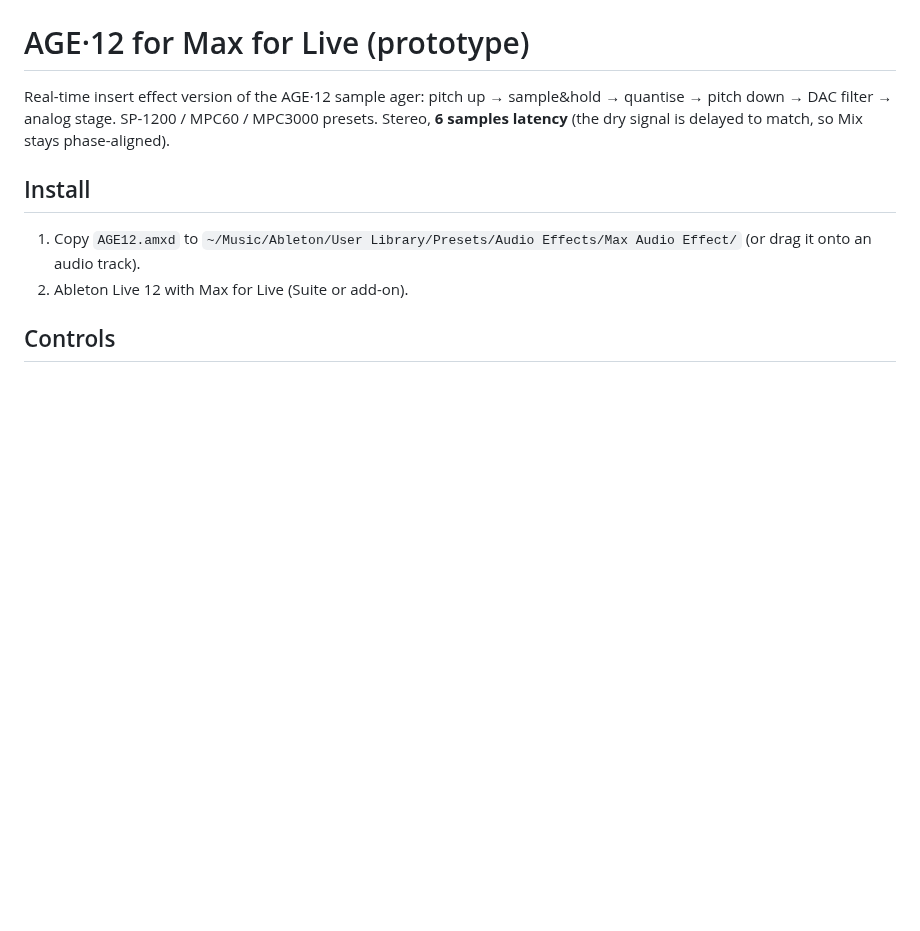
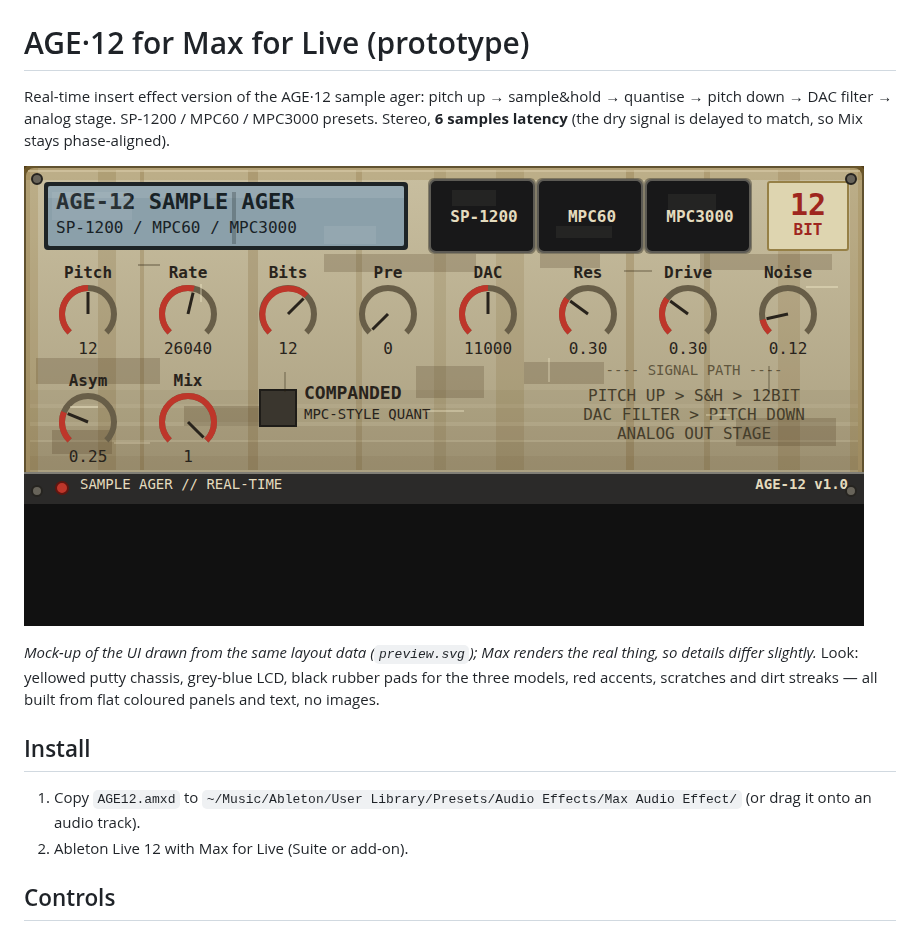
Before and after one commit to enkidurankx/MMM, a Markdown page: age12-m4l/README.md, the part around the change. Drawn GitHub-style; pictures changed too: age12-m4l/preview.png (added); blank space fills up the shorter version.

```diff
--- a/age12-m4l/README.md
+++ b/age12-m4l/README.md
@@ -3,6 +3,12 @@
 Real-time insert effect version of the AGE·12 sample ager: pitch up → sample&hold → quantise → pitch down →
 DAC filter → analog stage. SP-1200 / MPC60 / MPC3000 presets. Stereo, **6 samples latency** (the dry signal is
 delayed to match, so Mix stays phase-aligned).
+
+![mock preview](preview.png)
+
+*Mock-up of the UI drawn from the same layout data (`preview.svg`); Max renders the real thing, so details differ slightly.*
+Look: yellowed putty chassis, grey-blue LCD, black rubber pads for the three models, red accents, scratches and dirt streaks —
+all built from flat coloured panels and text, no images.
 
 ## Install
 1. Copy `AGE12.amxd` to `~/Music/Ableton/User Library/Presets/Audio Effects/Max Audio Effect/`
```
Also changed, not shown: 4 other files.
